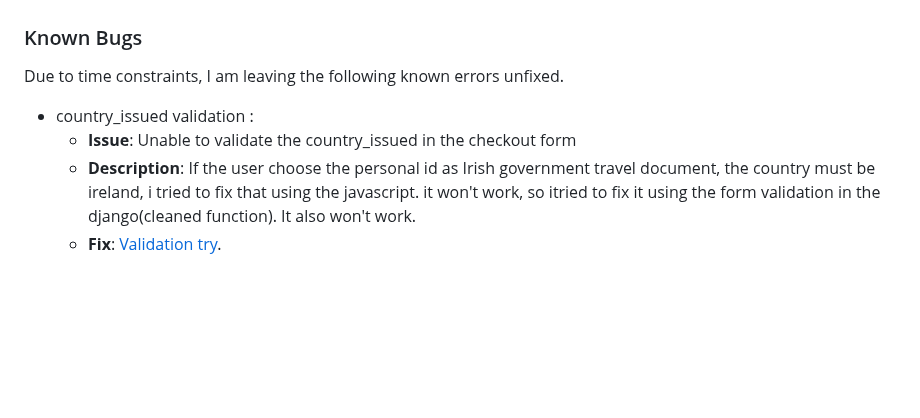
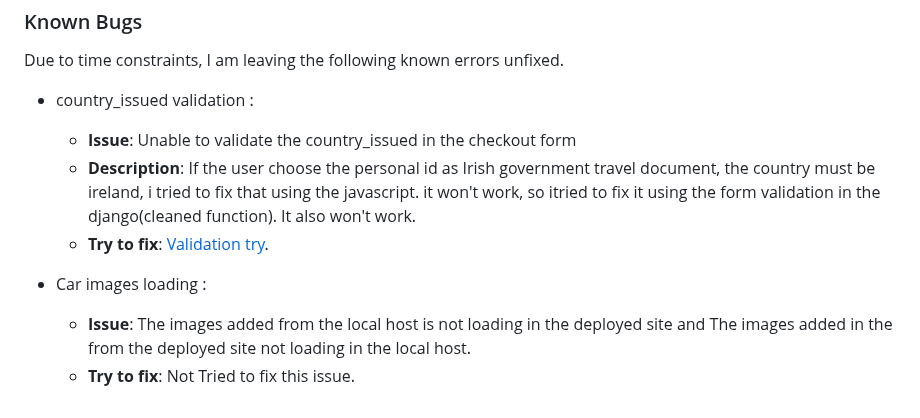
Before and after one commit to EbyChacko/fly_wheel_rent_a_car, a Markdown page: TESTING.md, the part around the change. GitHub-like rendering; blank space fills up the shorter version.

```diff
--- a/TESTING.md
+++ b/TESTING.md
@@ -264,4 +264,8 @@ Due to time constraints, I am leaving the following known errors unfixed.
 - country_issued validation :
     - **Issue**: Unable to validate the country_issued in the checkout form
     - **Description**: If the user choose the personal id as Irish government travel document, the country must be ireland, i tried to fix that using the javascript. it won't work, so itried to fix it using the form validation in the django(cleaned function). It also won't work.
-    - **Fix**: [Validation try](https://github.com/EbyChacko/fly_wheel_rent_a_car/commit/bcf2f255fb9b3201b26f3421e9c9a1b316539ecd#diff-075000420d0f27b9c7afccd0c34e817e2374c79f1290793dd2bad1ac0b7e1911).
+    - **Try to fix**: [Validation try](https://github.com/EbyChacko/fly_wheel_rent_a_car/commit/bcf2f255fb9b3201b26f3421e9c9a1b316539ecd#diff-075000420d0f27b9c7afccd0c34e817e2374c79f1290793dd2bad1ac0b7e1911).
+
+- Car images loading :
+    - **Issue**: The images added from the local host is not loading in the deployed site and The images added in the from the deployed site not loading in the local host.
+    - **Try to fix**: Not Tried to fix this issue.
```
